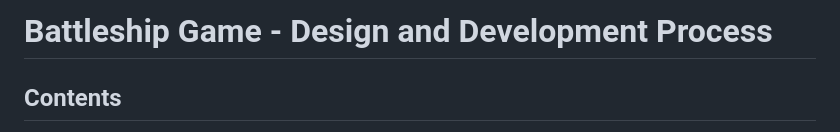
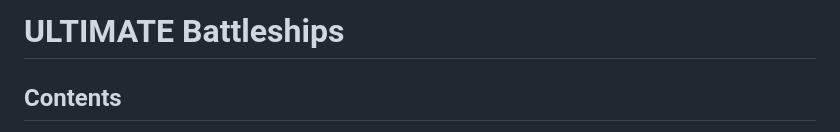
Before and after one commit to yohannes2025/LoveSandwiches, a Markdown page: README.md, the part around the change. Rendered like a GitHub page.

```diff
--- a/README.md
+++ b/README.md
@@ -1,4 +1,4 @@
-# Battleship Game - Design and Development Process
+# ULTIMATE Battleships
 
 ## Contents
 1. [User Experience (UX)](#user-experience-ux)
```
